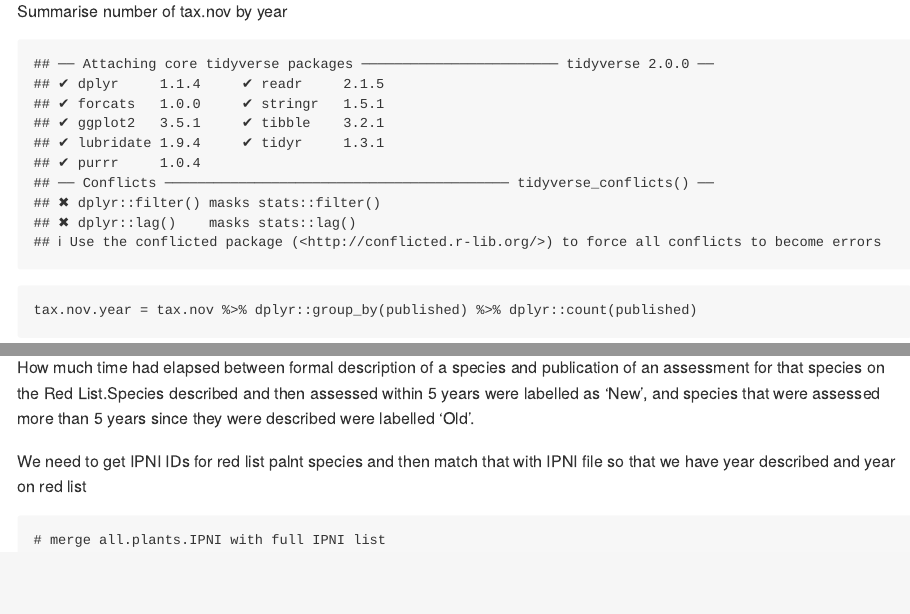
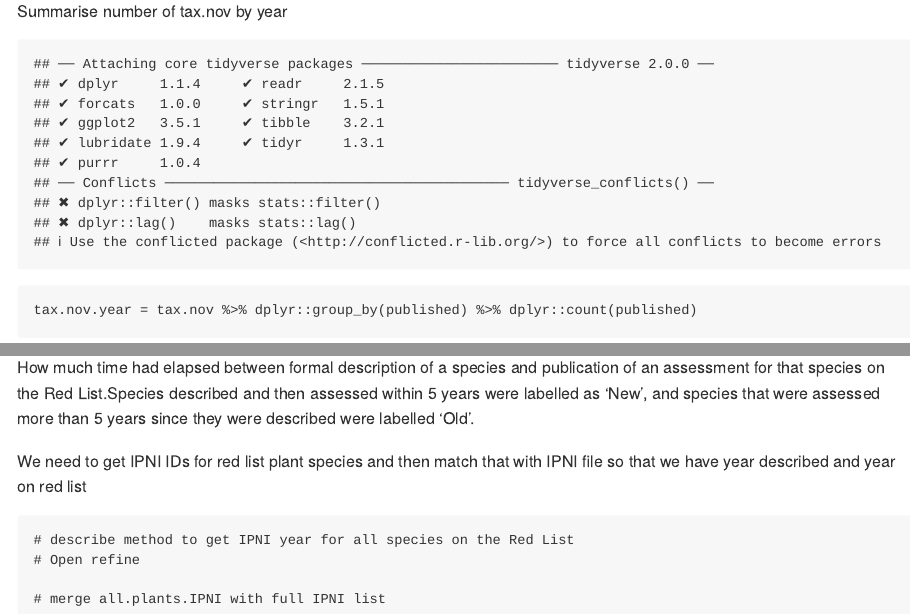
Before and after one commit to stevenpbachman/RedList_Challenges, an R Markdown document (Methods.Rmd): the page in a window 1100 px wide, from 6020 px down, and a second part further down, joined at a grey line. Rendered offline with R 4.5, knitr and Pandoc, with nearby package versions; some code elsewhere in the file could not run offline.

Commit message:
methods update

````diff
--- a/Methods.Rmd
+++ b/Methods.Rmd
@@ -266,8 +266,10 @@ tax.nov = subset(IPNI_raw, IPNI_raw$citation.type == "tax. nov.")
 
 Summarise number of tax.nov by year
 ```{r echo=FALSE}
+# load library
 library(tidyverse)
 ```
+
 
 ```{r}
 tax.nov.year = tax.nov %>% dplyr::group_by(published) %>% dplyr::count(published)
@@ -317,8 +319,11 @@ nrow(KB_RL_joined)/nrow(KewBull_tax.nov)*100
 
 How much time had elapsed between formal description of a species and publication of an assessment for that species on the Red List.Species described and then assessed within 5 years were labelled as ‘New’, and species that were assessed more than 5 years since they were described were labelled ‘Old’.
 
-We need to get IPNI IDs for red list palnt species and then match that with IPNI file so that we have year described and year on red list
+We need to get IPNI IDs for red list plant species and then match that with IPNI file so that we have year described and year on red list
 
 ```{r}
+# describe method to get IPNI year for all species on the Red List
+# Open refine
+
 # merge all.plants.IPNI with full IPNI list
 ```
````
